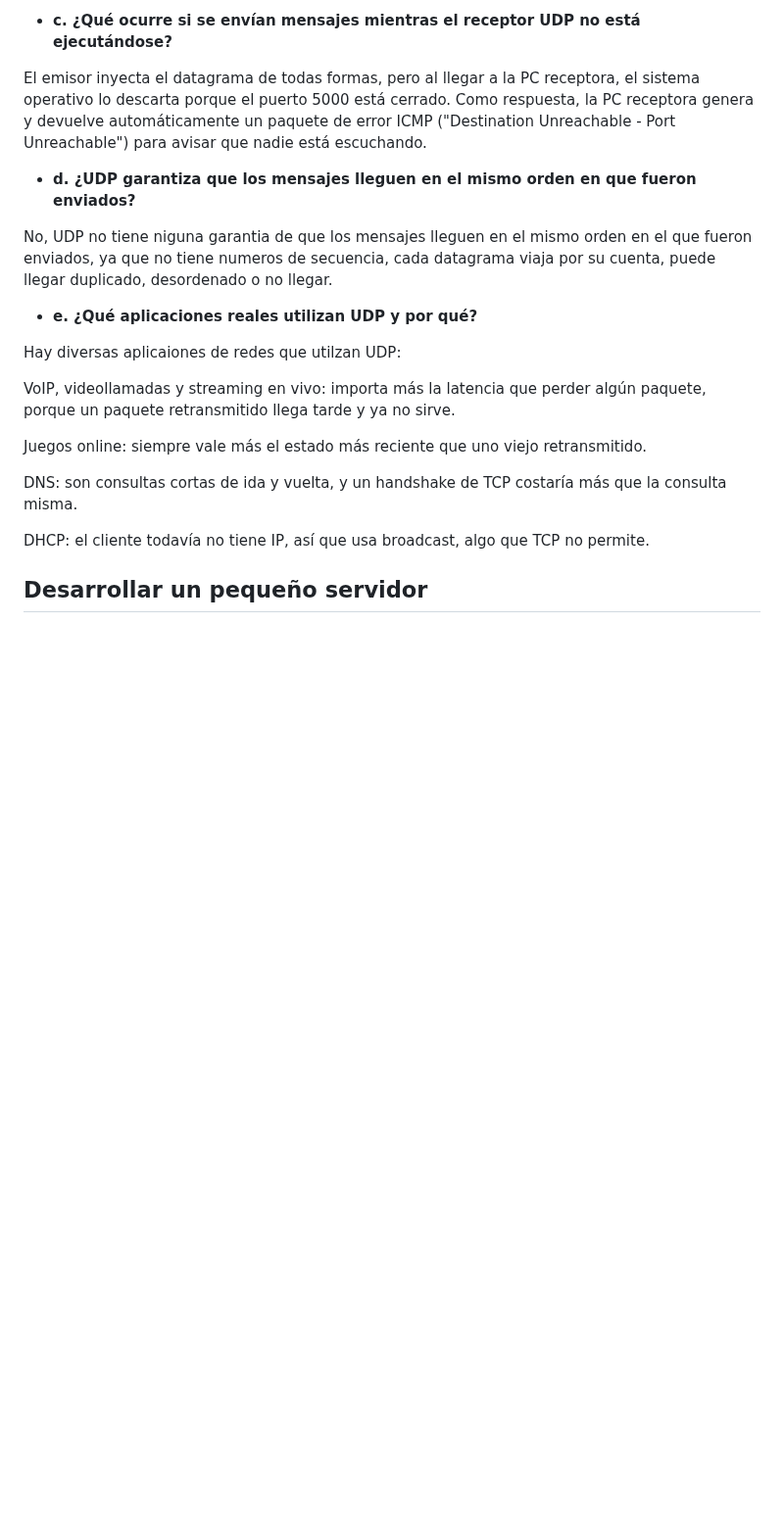
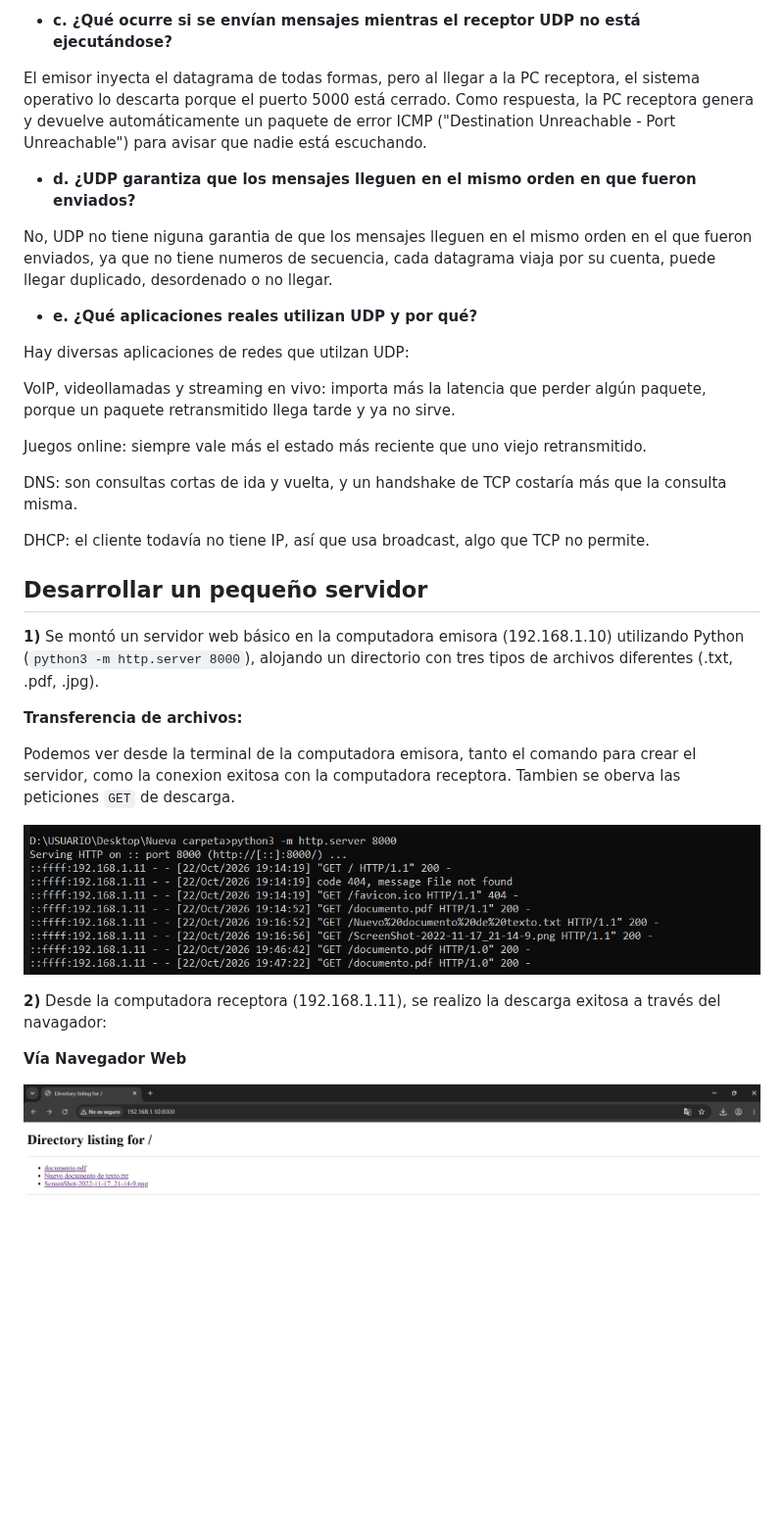
Before and after one commit to Redes-UNC/LAN-gustia, a Markdown page: TP6.md, the part around one of its changes. Shown at 98% size. GitHub-like rendering; pictures changed too: img/Creacion_servidor_descargas.jpeg (added), img/Index_del_servidor.jpeg (added); blank space fills up the shorter version.

Commit message:
Server and file download

```diff
--- a/TP6.md
+++ b/TP6.md
@@ -149,7 +149,7 @@ No, UDP no tiene niguna garantia de que los mensajes lleguen en el mismo orden e
 
 * **e. ¿Qué aplicaciones reales utilizan UDP y por qué?**
 
-Hay diversas aplicaiones de redes que utilzan UDP:
+Hay diversas aplicaciones de redes que utilzan UDP:
 
 VoIP, videollamadas y streaming en vivo: importa más la latencia que perder algún paquete, porque un paquete retransmitido llega tarde y ya no sirve.
 
@@ -160,3 +160,18 @@ DNS: son consultas cortas de ida y vuelta, y un handshake de TCP costaría más
 DHCP: el cliente todavía no tiene IP, así que usa broadcast, algo que TCP no permite.
 
 ## Desarrollar un pequeño servidor
+
+**1)** Se montó un servidor web básico en la computadora emisora (192.168.1.10) utilizando Python (`python3 -m http.server 8000`), alojando un directorio con tres tipos de archivos diferentes (.txt, .pdf, .jpg).
+
+**Transferencia de archivos:**
+
+Podemos ver desde la terminal de la computadora emisora, tanto el comando para crear el servidor, como la conexion exitosa con la computadora receptora. Tambien se oberva las peticiones `GET` de descarga.
+
+![Terminal de la computadora emisora](img/Creacion_servidor_descargas.jpeg)
+
+**2)** Desde la computadora receptora (192.168.1.11), se realizo la descarga exitosa a través del navagador:
+
+ **Vía Navegador Web**
+
+ ![Captura del navegador accediendo al index del servidor](img/Index_del_servidor.jpeg)
+
```
Also changed, not shown: other parts of TP6.md (+22 -0 lines), img/Captura_wireshark_archivos.jpeg (added), img/Descarga_curl.jpeg (added).
